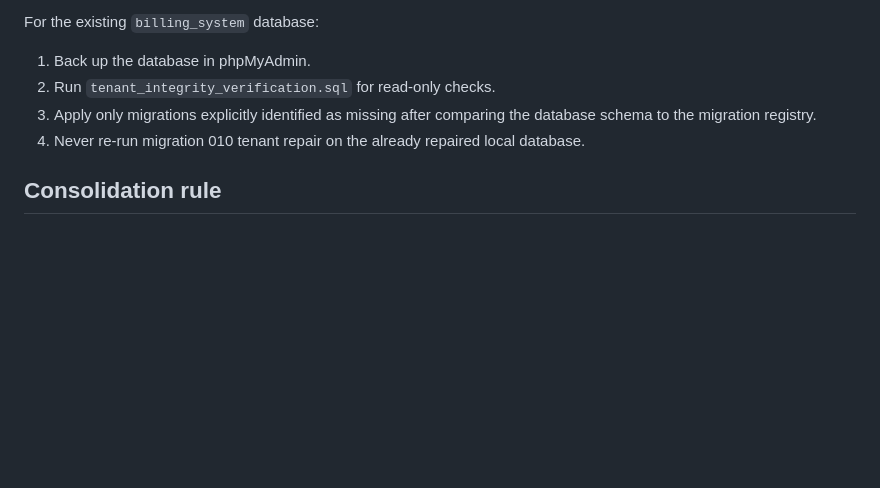
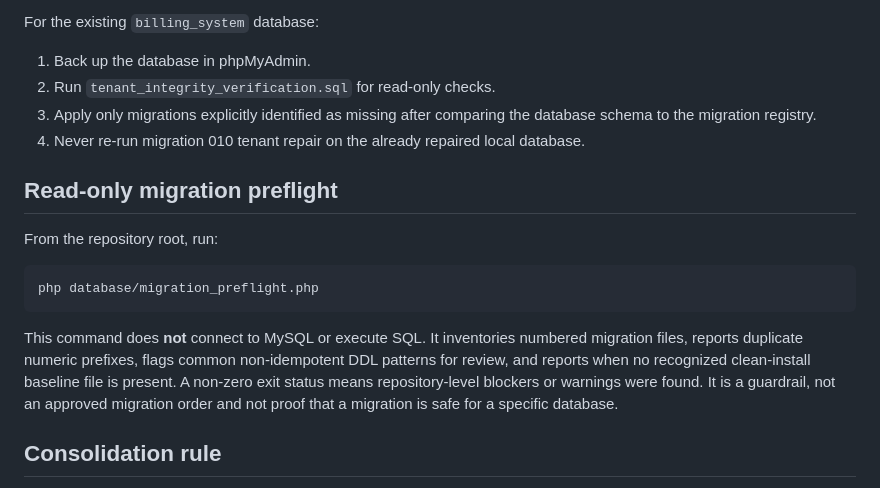
Before and after one commit to benjahwambua/billing_system, a Markdown page: database/README.md, the part around the change. GitHub-like rendering; blank space fills up the shorter version.

Commit message:
Document read-only migration preflight

````diff
--- a/database/README.md
+++ b/database/README.md
@@ -33,6 +33,16 @@ For the existing `billing_system` database:
 3. Apply only migrations explicitly identified as missing after comparing the database schema to the migration registry.
 4. Never re-run migration 010 tenant repair on the already repaired local database.
 
+## Read-only migration preflight
+
+From the repository root, run:
+
+```bash
+php database/migration_preflight.php
+```
+
+This command does **not** connect to MySQL or execute SQL. It inventories numbered migration files, reports duplicate numeric prefixes, flags common non-idempotent DDL patterns for review, and reports when no recognized clean-install baseline file is present. A non-zero exit status means repository-level blockers or warnings were found. It is a guardrail, not an approved migration order and not proof that a migration is safe for a specific database.
+
 ## Consolidation rule
 
 Keep migration files atomic and ordered; consolidate the *instructions and runner*, not all DDL into one enormous SQL file. A single flattened SQL dump should be generated from a known-good schema snapshot, not assembled by concatenating migrations that may add the same columns or constraints.
````
